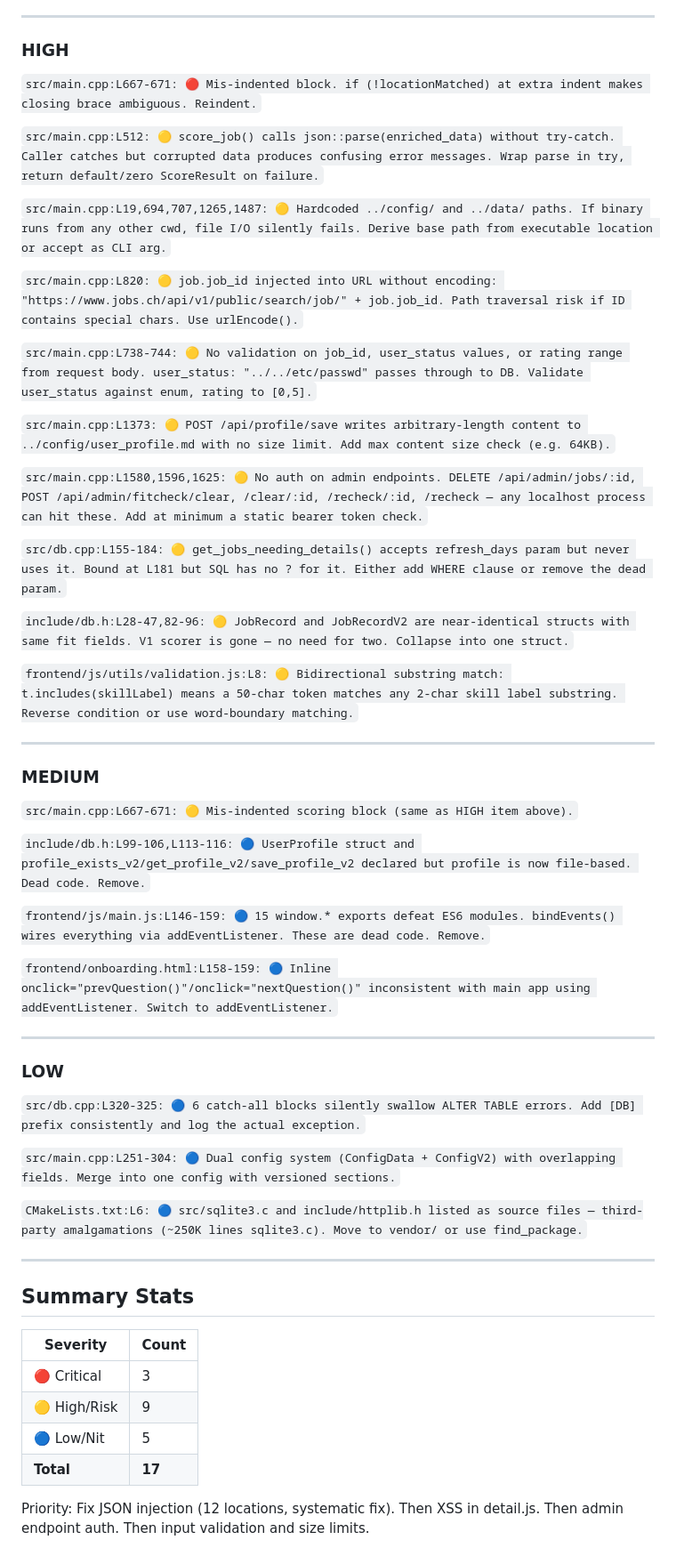
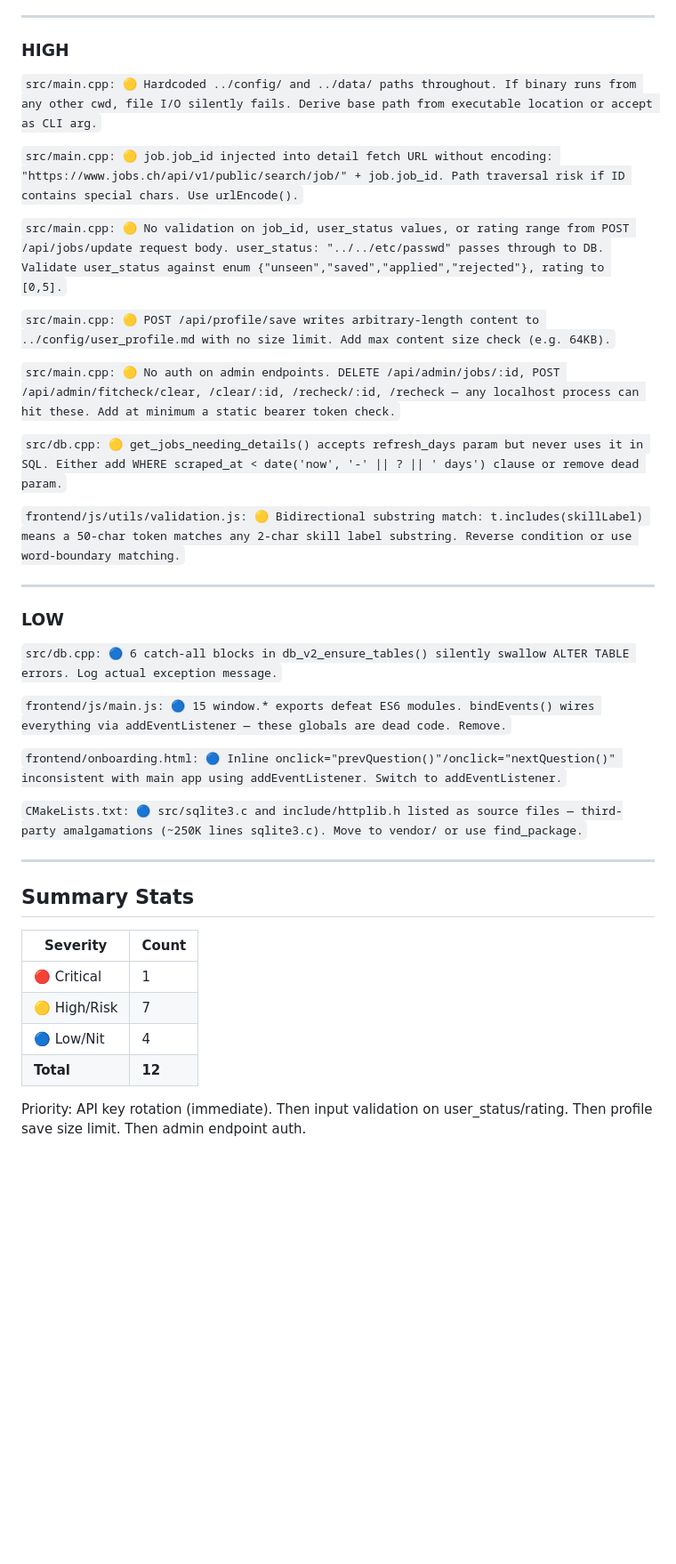
Before and after one commit to Meisdy/Job-App, a Markdown page: CODE_REVIEW.md, the part around one of its changes. Shown at 89% size. GitHub-like rendering; blank space fills up the shorter version.

Commit message:
updates code review list after removal of v1

```diff
--- a/CODE_REVIEW.md
+++ b/CODE_REVIEW.md
@@ -42,47 +50,31 @@
 
 ### HIGH
 
-`src/main.cpp:L667-671: 🔴 Mis-indented block. if (!locationMatched) at extra indent makes closing brace ambiguous. Reindent.`
+`src/main.cpp: 🟡 Hardcoded ../config/ and ../data/ paths throughout. If binary runs from any other cwd, file I/O silently fails. Derive base path from executable location or accept as CLI arg.`
 
-`src/main.cpp:L512: 🟡 score_job() calls json::parse(enriched_data) without try-catch. Caller catches but corrupted data produces confusing error messages. Wrap parse in try, return default/zero ScoreResult on failure.`
+`src/main.cpp: 🟡 job.job_id injected into detail fetch URL without encoding: "https://www.jobs.ch/api/v1/public/search/job/" + job.job_id. Path traversal risk if ID contains special chars. Use urlEncode().`
 
-`src/main.cpp:L19,694,707,1265,1487: 🟡 Hardcoded ../config/ and ../data/ paths. If binary runs from any other cwd, file I/O silently fails. Derive base path from executable location or accept as CLI arg.`
+`src/main.cpp: 🟡 No validation on job_id, user_status values, or rating range from POST /api/jobs/update request body. user_status: "../../etc/passwd" passes through to DB. Validate user_status against enum {"unseen","saved","applied","rejected"}, rating to [0,5].`
 
-`src/main.cpp:L820: 🟡 job.job_id injected into URL without encoding: "https://www.jobs.ch/api/v1/public/search/job/" + job.job_id. Path traversal risk if ID contains special chars. Use urlEncode().`
+`src/main.cpp: 🟡 POST /api/profile/save writes arbitrary-length content to ../config/user_profile.md with no size limit. Add max content size check (e.g. 64KB).`
 
-`src/main.cpp:L738-744: 🟡 No validation on job_id, user_status values, or rating range from request body. user_status: "../../etc/passwd" passes through to DB. Validate user_status against enum, rating to [0,5].`
+`src/main.cpp: 🟡 No auth on admin endpoints. DELETE /api/admin/jobs/:id, POST /api/admin/fitcheck/clear, /clear/:id, /recheck/:id, /recheck — any localhost process can hit these. Add at minimum a static bearer token check.`
 
-`src/main.cpp:L1373: 🟡 POST /api/profile/save writes arbitrary-length content to ../config/user_profile.md with no size limit. Add max content size check (e.g. 64KB).`
+`src/db.cpp: 🟡 get_jobs_needing_details() accepts refresh_days param but never uses it in SQL. Either add WHERE scraped_at < date('now', '-' || ? || ' days') clause or remove dead param.`
 
-`src/main.cpp:L1580,1596,1625: 🟡 No auth on admin endpoints. DELETE /api/admin/jobs/:id, POST /api/admin/fitcheck/clear, /clear/:id, /recheck/:id, /recheck — any localhost process can hit these. Add at minimum a static bearer token check.`
-
-`src/db.cpp:L155-184: 🟡 get_jobs_needing_details() accepts refresh_days param but never uses it. Bound at L181 but SQL has no ? for it. Either add WHERE clause or remove the dead param.`
-
-`include/db.h:L28-47,82-96: 🟡 JobRecord and JobRecordV2 are near-identical structs with same fit fields. V1 scorer is gone — no need for two. Collapse into one struct.`
-
-`frontend/js/utils/validation.js:L8: 🟡 Bidirectional substring match: t.includes(skillLabel) means a 50-char token matches any 2-char skill label substring. Reverse condition or use word-boundary matching.`
-
----
-
-### MEDIUM
-
-`src/main.cpp:L667-671: 🟡 Mis-indented scoring block (same as HIGH item above).`
-
-`include/db.h:L99-106,L113-116: 🔵 UserProfile struct and profile_exists_v2/get_profile_v2/save_profile_v2 declared but profile is now file-based. Dead code. Remove.`
-
-`frontend/js/main.js:L146-159: 🔵 15 window.* exports defeat ES6 modules. bindEvents() wires everything via addEventListener. These are dead code. Remove.`
-
-`frontend/onboarding.html:L158-159: 🔵 Inline onclick="prevQuestion()"/onclick="nextQuestion()" inconsistent with main app using addEventListener. Switch to addEventListener.`
+`frontend/js/utils/validation.js: 🟡 Bidirectional substring match: t.includes(skillLabel) means a 50-char token matches any 2-char skill label substring. Reverse condition or use word-boundary matching.`
 
 ---
 
 ### LOW
 
-`src/db.cpp:L320-325: 🔵 6 catch-all blocks silently swallow ALTER TABLE errors. Add [DB] prefix consistently and log the actual exception.`
+`src/db.cpp: 🔵 6 catch-all blocks in db_v2_ensure_tables() silently swallow ALTER TABLE errors. Log actual exception message.`
 
-`src/main.cpp:L251-304: 🔵 Dual config system (ConfigData + ConfigV2) with overlapping fields. Merge into one config with versioned sections.`
+`frontend/js/main.js: 🔵 15 window.* exports defeat ES6 modules. bindEvents() wires everything via addEventListener — these globals are dead code. Remove.`
 
-`CMakeLists.txt:L6: 🔵 src/sqlite3.c and include/httplib.h listed as source files — third-party amalgamations (~250K lines sqlite3.c). Move to vendor/ or use find_package.`
+`frontend/onboarding.html: 🔵 Inline onclick="prevQuestion()"/onclick="nextQuestion()" inconsistent with main app using addEventListener. Switch to addEventListener.`
+
+`CMakeLists.txt: 🔵 src/sqlite3.c and include/httplib.h listed as source files — third-party amalgamations (~250K lines sqlite3.c). Move to vendor/ or use find_package.`
 
 ---
 
@@ -90,9 +82,9 @@
 
 | Severity | Count |
 |----------|-------|
-| 🔴 Critical | 3 |
-| 🟡 High/Risk | 9 |
-| 🔵 Low/Nit | 5 |
-| **Total** | **17** |
+| 🔴 Critical | 1 |
+| 🟡 High/Risk | 7 |
+| 🔵 Low/Nit | 4 |
+| **Total** | **12** |
 
-Priority: Fix JSON injection (12 locations, systematic fix). Then XSS in detail.js. Then admin endpoint auth. Then input validation and size limits.
+Priority: API key rotation (immediate). Then input validation on user_status/rating. Then profile save size limit. Then admin endpoint auth.
```
Also changed, not shown: other parts of CODE_REVIEW.md (+13 -5 lines).
